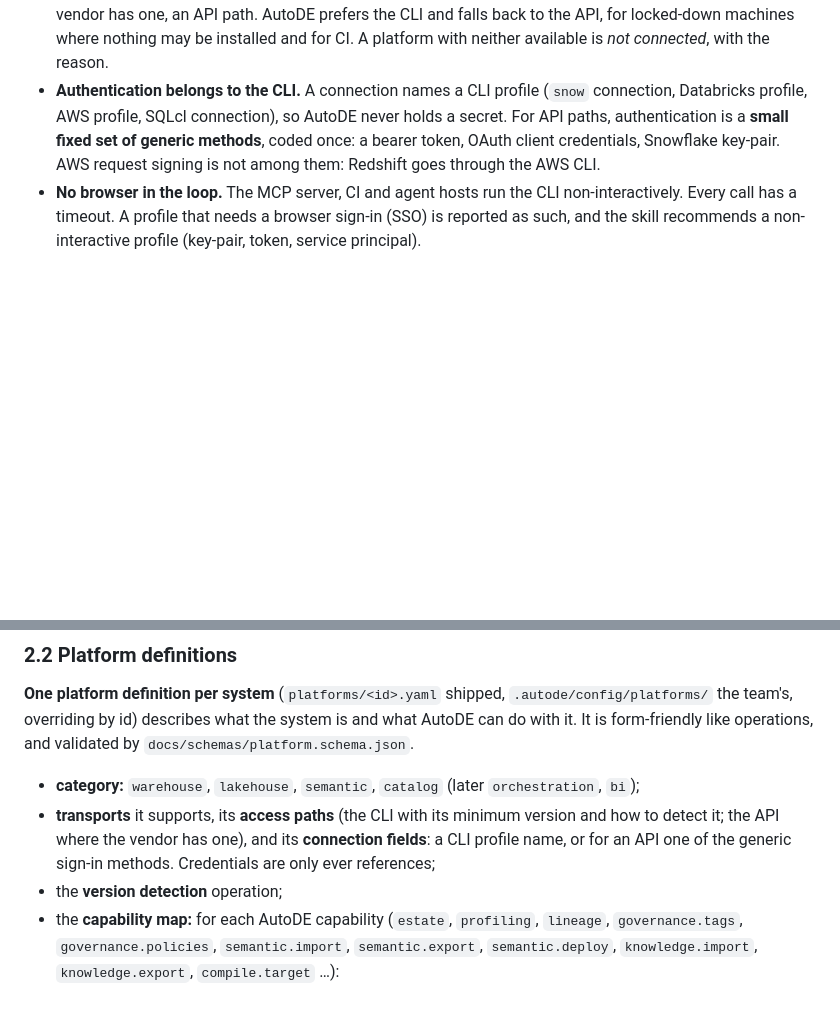
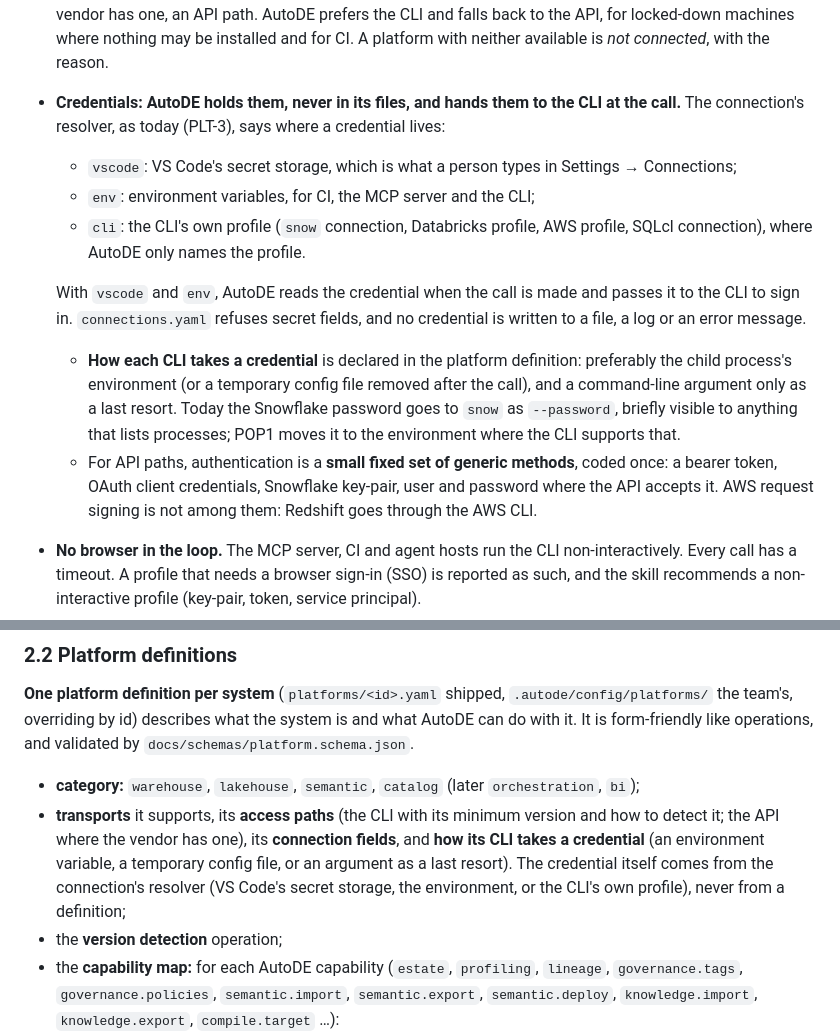
Before and after one commit to arungribta/AutoDE, a Markdown page: docs/platform-operations.md, 2 parts joined by grey strips. GitHub-like rendering; blank space fills up the shorter version.

Commit message:
Platform operations: credentials are held by AutoDE and passed to the CLI
Corrects "AutoDE never holds a secret": as today (PLT-3), a connection's
credential lives in VS Code's secret storage, the environment, or the
CLI's own profile, and AutoDE passes it to the CLI at the call, never
writing it to its files. Each platform definition declares how its CLI
takes a credential; POP1 moves the Snowflake password from --password to
the child process's environment where the CLI allows.

Co-Authored-By: Claude Opus 5.5 <noreply@anthropic.com>

```diff
--- a/docs/platform-operations.md
+++ b/docs/platform-operations.md
@@ -131,7 +131,14 @@ Binding, the guard (`read` must not change anything: for `http`, only `GET` or a
 - **Access paths.** `sql` says *what* to run. The connection's **access path** says *how*: the platform's **CLI** (`snow sql`, the Databricks CLI, the AWS CLI's `redshift-data`, Oracle's SQLcl) or its **API** (the Snowflake SQL API, the Databricks Statement Execution API).
 - **The CLI is the user's.** It is installed on the user's machine and is never bundled in AutoDE's package or the VSIX. When it is missing, AutoDE says so and suggests how to install it: the platform's skill holds the install and setup steps, and a command runs only on request (as for drivers today, PLT-7).
 - **A CLI-free path where the vendor offers one.** A platform definition declares the CLI path and, where the vendor has one, an API path. AutoDE prefers the CLI and falls back to the API, for locked-down machines where nothing may be installed and for CI. A platform with neither available is *not connected*, with the reason.
-- **Authentication belongs to the CLI.** A connection names a CLI profile (`snow` connection, Databricks profile, AWS profile, SQLcl connection), so AutoDE never holds a secret. For API paths, authentication is a **small fixed set of generic methods**, coded once: a bearer token, OAuth client credentials, Snowflake key-pair. AWS request signing is not among them: Redshift goes through the AWS CLI.
+- **Credentials: AutoDE holds them, never in its files, and hands them to the CLI at the call.** The connection's resolver, as today (PLT-3), says where a credential lives:
+  - `vscode`: VS Code's secret storage, which is what a person types in Settings → Connections;
+  - `env`: environment variables, for CI, the MCP server and the CLI;
+  - `cli`: the CLI's own profile (`snow` connection, Databricks profile, AWS profile, SQLcl connection), where AutoDE only names the profile.
+
+  With `vscode` and `env`, AutoDE reads the credential when the call is made and passes it to the CLI to sign in. `connections.yaml` refuses secret fields, and no credential is written to a file, a log or an error message.
+  - **How each CLI takes a credential** is declared in the platform definition: preferably the child process's environment (or a temporary config file removed after the call), and a command-line argument only as a last resort. Today the Snowflake password goes to `snow` as `--password`, briefly visible to anything that lists processes; POP1 moves it to the environment where the CLI supports that.
+  - For API paths, authentication is a **small fixed set of generic methods**, coded once: a bearer token, OAuth client credentials, Snowflake key-pair, user and password where the API accepts it. AWS request signing is not among them: Redshift goes through the AWS CLI.
 - **No browser in the loop.** The MCP server, CI and agent hosts run the CLI non-interactively. Every call has a timeout. A profile that needs a browser sign-in (SSO) is reported as such, and the skill recommends a non-interactive profile (key-pair, token, service principal).
 - **Asynchronous statements.** Most statement APIs submit, then poll, then fetch pages. The `cli` and `http` transports have this pattern built in, coded once: operations declare it (`async: submit_poll_fetch` with the fields to follow) rather than loop.
 - **CLI versions drift too.** Operations always ask for machine-readable output (`--output json`, SQLcl's JSON format). The CLI's version is detected like the platform's, and an operation can declare a CLI version range. A changed output shape is drift (POP3), never an empty result.
@@ -143,7 +150,7 @@ Binding, the guard (`read` must not change anything: for `http`, only `GET` or a
 **One platform definition per system** (`platforms/<id>.yaml` shipped, `.autode/config/platforms/` the team's, overriding by id) describes what the system is and what AutoDE can do with it. It is form-friendly like operations, and validated by `docs/schemas/platform.schema.json`.
 
 - **category:** `warehouse`, `lakehouse`, `semantic`, `catalog` (later `orchestration`, `bi`);
-- **transports** it supports, its **access paths** (the CLI with its minimum version and how to detect it; the API where the vendor has one), and its **connection fields**: a CLI profile name, or for an API one of the generic sign-in methods. Credentials are only ever references;
+- **transports** it supports, its **access paths** (the CLI with its minimum version and how to detect it; the API where the vendor has one), its **connection fields**, and **how its CLI takes a credential** (an environment variable, a temporary config file, or an argument as a last resort). The credential itself comes from the connection's resolver (VS Code's secret storage, the environment, or the CLI's own profile), never from a definition;
 - the **version detection** operation;
 - the **capability map:** for each AutoDE capability (`estate`, `profiling`, `lineage`, `governance.tags`, `governance.policies`, `semantic.import`, `semantic.export`, `semantic.deploy`, `knowledge.import`, `knowledge.export`, `compile.target` …):
   - the operations that implement it;
```
Also changed, not shown: docs/roadmap.md (+1 -1 lines).
